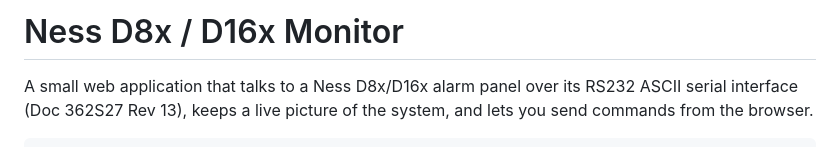
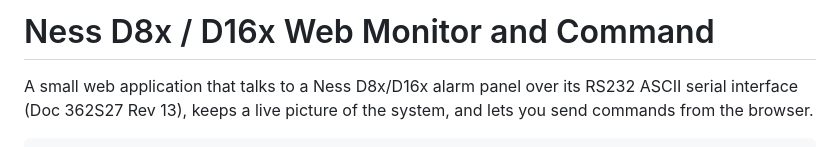
Before and after one commit to msekara/ness-web, a Markdown page: README.md, the part around the change. Rendered like a GitHub page.

```diff
--- a/README.md
+++ b/README.md
@@ -1,4 +1,4 @@
-# Ness D8x / D16x Monitor
+# Ness D8x / D16x Web Monitor and Command
 
 A small web application that talks to a Ness D8x/D16x alarm panel over its
 RS232 ASCII serial interface (Doc 362S27 Rev 13), keeps a live picture of the
```
